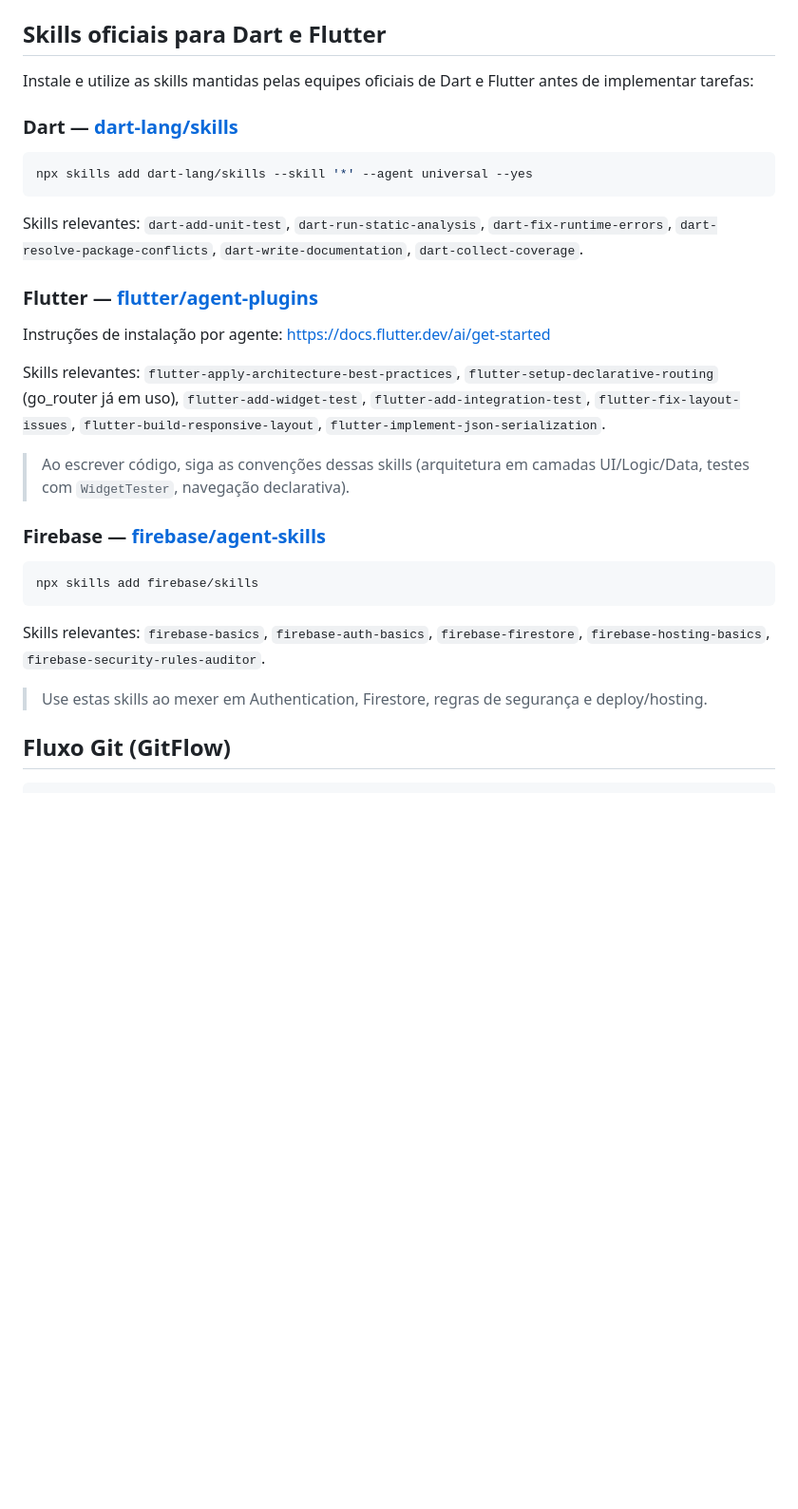
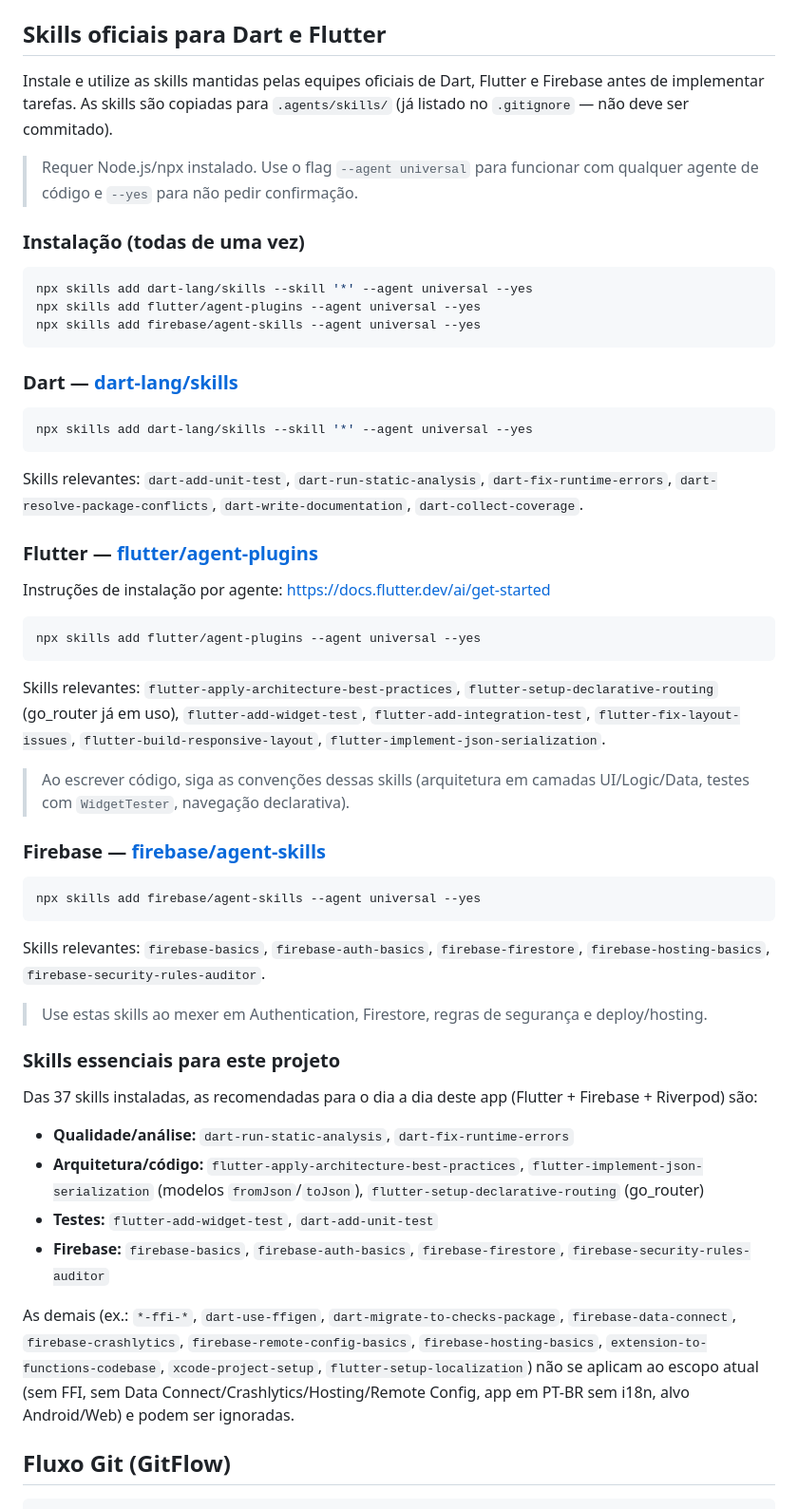
Before and after one commit to labican-ufrn/ativamente, a Markdown page: AGENTS.md, the part around one of its changes. Shown at 95% size. Rendered like a GitHub page; blank space fills up the shorter version.

Commit message:
docs: atualiza agents, user stories e plano de sprints com diretrizes de teste e novas issues
Refs: #15

````diff
--- a/AGENTS.md
+++ b/AGENTS.md
@@ -11,7 +11,17 @@ Diretrizes para agentes de IA (e pessoas) trabalhando neste repositório. **Toda
 
 ## Skills oficiais para Dart e Flutter
 
-Instale e utilize as skills mantidas pelas equipes oficiais de Dart e Flutter antes de implementar tarefas:
+Instale e utilize as skills mantidas pelas equipes oficiais de Dart, Flutter e Firebase antes de implementar tarefas. As skills são copiadas para `.agents/skills/` (já listado no `.gitignore` — não deve ser commitado).
+
+> Requer Node.js/npx instalado. Use o flag `--agent universal` para funcionar com qualquer agente de código e `--yes` para não pedir confirmação.
+
+### Instalação (todas de uma vez)
+
+```bash
+npx skills add dart-lang/skills --skill '*' --agent universal --yes
+npx skills add flutter/agent-plugins --agent universal --yes
+npx skills add firebase/agent-skills --agent universal --yes
+```
 
 ### Dart — [dart-lang/skills](https://github.com/dart-lang/skills)
 
@@ -25,6 +35,10 @@ Skills relevantes: `dart-add-unit-test`, `dart-run-static-analysis`, `dart-fix-r
 
 Instruções de instalação por agente: https://docs.flutter.dev/ai/get-started
 
+```bash
+npx skills add flutter/agent-plugins --agent universal --yes
+```
+
 Skills relevantes: `flutter-apply-architecture-best-practices`, `flutter-setup-declarative-routing` (go_router já em uso), `flutter-add-widget-test`, `flutter-add-integration-test`, `flutter-fix-layout-issues`, `flutter-build-responsive-layout`, `flutter-implement-json-serialization`.
 
 > Ao escrever código, siga as convenções dessas skills (arquitetura em camadas UI/Logic/Data, testes com `WidgetTester`, navegação declarativa).
@@ -32,12 +46,23 @@ Skills relevantes: `flutter-apply-architecture-best-practices`, `flutter-setup-d
 ### Firebase — [firebase/agent-skills](https://github.com/firebase/agent-skills)
 
 ```bash
-npx skills add firebase/skills
+npx skills add firebase/agent-skills --agent universal --yes
 ```
 
 Skills relevantes: `firebase-basics`, `firebase-auth-basics`, `firebase-firestore`, `firebase-hosting-basics`, `firebase-security-rules-auditor`.
 
 > Use estas skills ao mexer em Authentication, Firestore, regras de segurança e deploy/hosting.
+
+### Skills essenciais para este projeto
+
+Das 37 skills instaladas, as recomendadas para o dia a dia deste app (Flutter + Firebase + Riverpod) são:
+
+- **Qualidade/análise:** `dart-run-static-analysis`, `dart-fix-runtime-errors`
+- **Arquitetura/código:** `flutter-apply-architecture-best-practices`, `flutter-implement-json-serialization` (modelos `fromJson`/`toJson`), `flutter-setup-declarative-routing` (go_router)
+- **Testes:** `flutter-add-widget-test`, `dart-add-unit-test`
+- **Firebase:** `firebase-basics`, `firebase-auth-basics`, `firebase-firestore`, `firebase-security-rules-auditor`
+
+As demais (ex.: `*-ffi-*`, `dart-use-ffigen`, `dart-migrate-to-checks-package`, `firebase-data-connect`, `firebase-crashlytics`, `firebase-remote-config-basics`, `firebase-hosting-basics`, `extension-to-functions-codebase`, `xcode-project-setup`, `flutter-setup-localization`) não se aplicam ao escopo atual (sem FFI, sem Data Connect/Crashlytics/Hosting/Remote Config, app em PT-BR sem i18n, alvo Android/Web) e podem ser ignoradas.
 
 ## Fluxo Git (GitFlow)
 
````
Also changed, not shown: other parts of AGENTS.md (+2 -1 lines), docs/plano-sprints.md (+4 -0 lines), docs/user-stories.md (+2 -2 lines).
